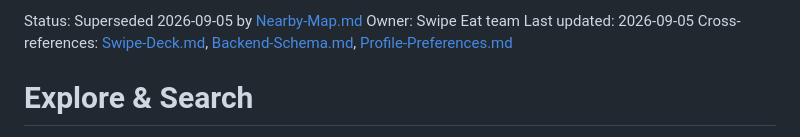
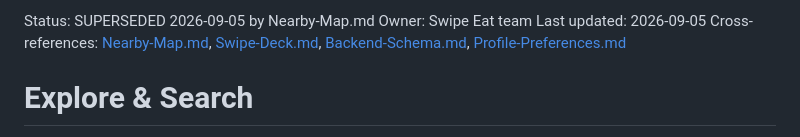
Before and after one commit to syhrulhkim/swipe-eat, a Markdown page: docs/Features/Explore-Search.md, the part around the change. Rendered like a GitHub page.

```diff
--- a/docs/Features/Explore-Search.md
+++ b/docs/Features/Explore-Search.md
@@ -1,7 +1,7 @@
-Status: Superseded 2026-09-05 by [Nearby-Map.md](Nearby-Map.md)
+Status: SUPERSEDED 2026-09-05 by Nearby-Map.md
 Owner: Swipe Eat team
 Last updated: 2026-09-05
-Cross-references: [Swipe-Deck.md](Swipe-Deck.md), [Backend-Schema.md](Backend-Schema.md), [Profile-Preferences.md](Profile-Preferences.md)
+Cross-references: [Nearby-Map.md](Nearby-Map.md), [Swipe-Deck.md](Swipe-Deck.md), [Backend-Schema.md](Backend-Schema.md), [Profile-Preferences.md](Profile-Preferences.md)
 
 # Explore & Search
 
```
Also changed, not shown: docs/Features/Nearby-Map.md (+3 -2 lines).
